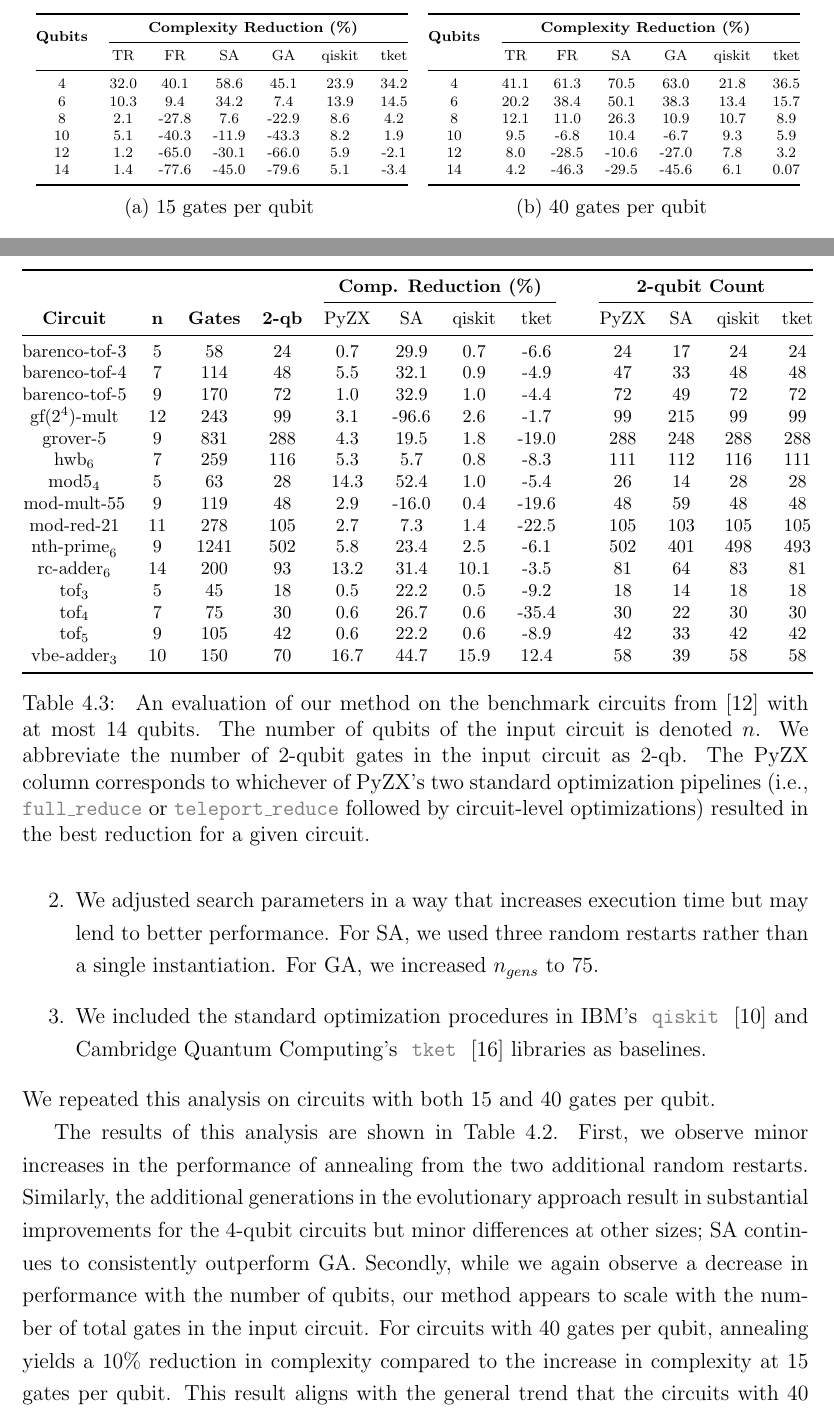
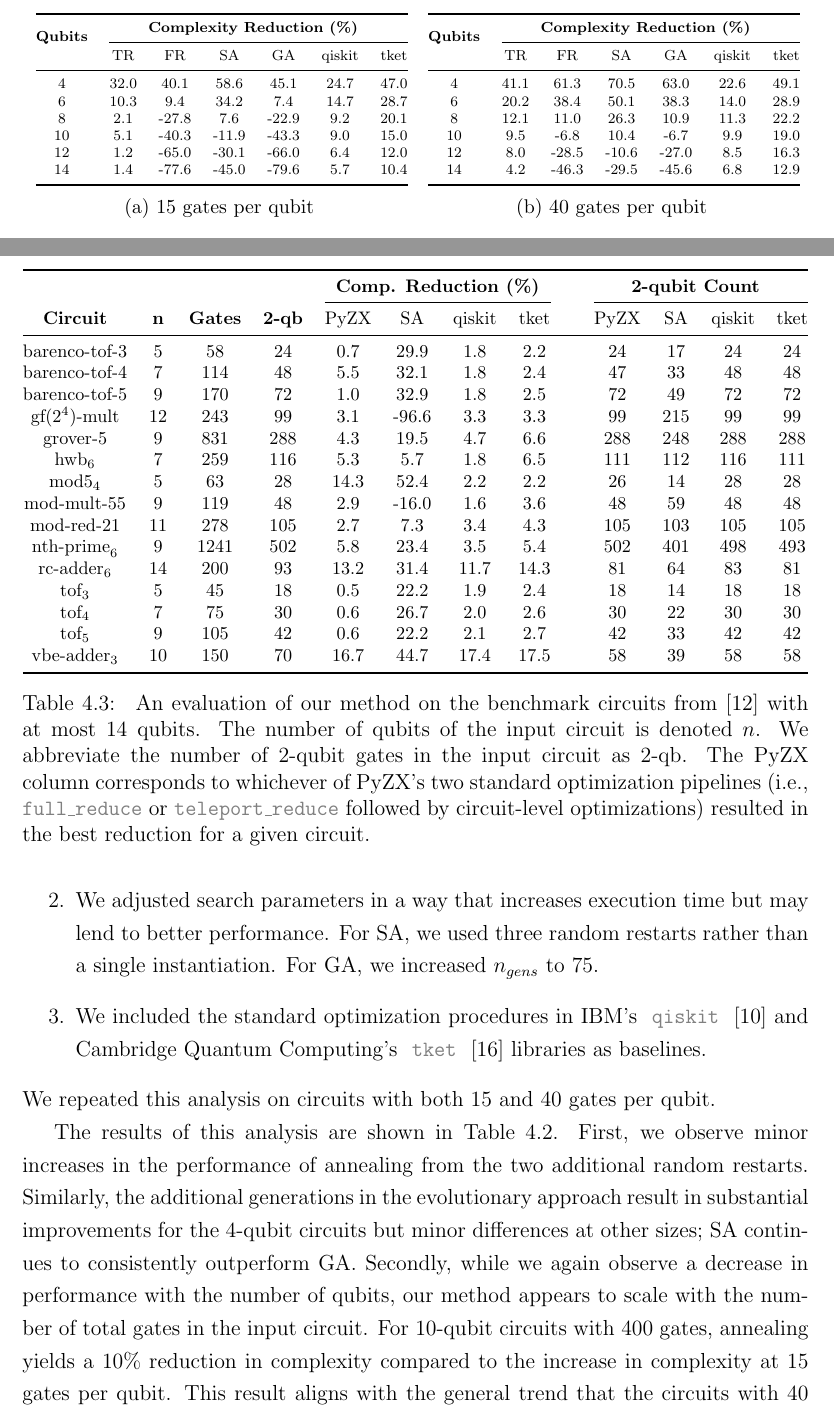
Before and after one commit to rkruegs123/ox-diss, a LaTeX thesis (main.tex, which reads chapters/results.tex): two parts of pages 33 and 34 of 39, joined at a grey line, cut so that both start at the same text. The pictures show the PDF file main.pdf that the author committed with the source.

Commit message:
Updated results to direct qiskit and tket directly

```diff
--- a/chapters/results.tex
+++ b/chapters/results.tex
@@ -248,12 +248,12 @@ We fix $n_{mutants} = 20$ and $n_{gens} = 40$ for the remainder of our analyses
   \toprule
   \multirow{2}{*}{\textbf{Qubits}} & \multicolumn{6}{c}{\textbf{Complexity Reduction (\%)}} \\ \cmidrule(l){2-7}
                                    & TR     & FR    & SA    & GA    & qiskit    & tket    \\ \midrule
-  4                                & 32.0      & 40.1     & 58.6     & 45.1     & 23.9         & 34.2         \\
-  6                                & 10.3      & 9.4     & 34.2     & 7.4     & 13.9         & 14.5         \\
-  8                                & 2.1      & -27.8     & 7.6     & -22.9     & 8.6         & 4.2         \\
-  10                               & 5.1      & -40.3     & -11.9     & -43.3     & 8.2         & 1.9         \\
-  12                               & 1.2      & -65.0     & -30.1     & -66.0    & 5.9         & -2.1         \\
-  14                               & 1.4      & -77.6     & -45.0     & -79.6     & 5.1         & -3.4         \\
+  4                                & 32.0      & 40.1     & 58.6     & 45.1     & 24.7         & 47.0         \\
+  6                                & 10.3      & 9.4     & 34.2     & 7.4     & 14.7         & 28.7         \\
+  8                                & 2.1      & -27.8     & 7.6     & -22.9     & 9.2         & 20.1         \\
+  10                               & 5.1      & -40.3     & -11.9     & -43.3     & 9.0         & 15.0         \\
+  12                               & 1.2      & -65.0     & -30.1     & -66.0    & 6.4         & 12.0         \\
+  14                               & 1.4      & -77.6     & -45.0     & -79.6     & 5.7         & 10.4         \\
   % \midrule
   % \textbf{\begin{tabular}[c]{@{}c@{}}Avg. \\ Time (s)\end{tabular}}           & 0.03      & 0.04     & 332.4     & 53.4     & 0.2         & 0.02         \\
   \bottomrule
@@ -264,12 +264,12 @@ We fix $n_{mutants} = 20$ and $n_{gens} = 40$ for the remainder of our analyses
   \toprule
   \multirow{2}{*}{\textbf{Qubits}} & \multicolumn{6}{c}{\textbf{Complexity Reduction (\%)}} \\ \cmidrule(l){2-7}
                                    & TR     & FR    & SA    & GA    & qiskit    & tket    \\ \midrule
-  4                                & 41.1      & 61.3     & 70.5     & 63.0     & 21.8         & 36.5         \\
-  6                                & 20.2      & 38.4     & 50.1     & 38.3     & 13.4         & 15.7         \\
-  8                                & 12.1      & 11.0     & 26.3     & 10.9     & 10.7         & 8.9         \\
-  10                               & 9.5      & -6.8     & 10.4     & -6.7     & 9.3         & 5.9         \\
-  12                               & 8.0      & -28.5     & -10.6     & -27.0     & 7.8         & 3.2         \\
-  14                               & 4.2      & -46.3     & -29.5     & -45.6     & 6.1         & 0.07         \\
+  4                                & 41.1      & 61.3     & 70.5     & 63.0     & 22.6         & 49.1         \\
+  6                                & 20.2      & 38.4     & 50.1     & 38.3     & 14.0         & 28.9         \\
+  8                                & 12.1      & 11.0     & 26.3     & 10.9     & 11.3         & 22.2         \\
+  10                               & 9.5      & -6.8     & 10.4     & -6.7     & 9.9         & 19.0         \\
+  12                               & 8.0      & -28.5     & -10.6     & -27.0     & 8.5         & 16.3         \\
+  14                               & 4.2      & -46.3     & -29.5     & -45.6     & 6.8         & 12.9         \\
   % \midrule
   % \textbf{\begin{tabular}[c]{@{}c@{}}Avg. \\ Time (s)\end{tabular}}           & 0.1      & 0.1     & 943.9     & 140.6     & 0.3         & 0.07         \\
   \bottomrule
@@ -329,21 +329,21 @@ PyZX &
   SA &
   qiskit &
   tket \\ \midrule
-barenco-tof-3                & 5  & 58   & 24  & 0.7  & 29.9  & 0.7  & -6.6  &  & 24  & 17  & 24  & 24  \\
-barenco-tof-4                & 7  & 114  & 48  & 5.5  & 32.1  & 0.9  & -4.9  &  & 47  & 33  & 48  & 48  \\
-barenco-tof-5                & 9  & 170  & 72  & 1.0  & 32.9  & 1.0  & -4.4  &  & 72  & 49  & 72  & 72  \\
-$\text{gf}(2^4)\text{-mult}$ & 12 & 243  & 99  & 3.1  & -96.6 & 2.6  & -1.7  &  & 99  & 215 & 99  & 99  \\
-grover-5                     & 9  & 831  & 288 & 4.3  & 19.5  & 1.8  & -19.0 &  & 288 & 248 & 288 & 288 \\
-$\text{hwb}_6$               & 7  & 259  & 116 & 5.3  & 5.7   & 0.8  & -8.3  &  & 111 & 112 & 116 & 111 \\
-$\text{mod5}_4$              & 5  & 63   & 28  & 14.3 & 52.4  & 1.0  & -5.4  &  & 26  & 14  & 28  & 28  \\
-mod-mult-55                  & 9  & 119  & 48  & 2.9  & -16.0 & 0.4  & -19.6 &  & 48  & 59  & 48  & 48  \\
-mod-red-21                   & 11 & 278  & 105 & 2.7  & 7.3   & 1.4  & -22.5 &  & 105 & 103 & 105 & 105 \\
-$\text{nth-prime}_6$         & 9  & 1241 & 502 & 5.8  & 23.4  & 2.5  & -6.1  &  & 502 & 401 & 498 & 493 \\
-$\text{rc-adder}_6$          & 14 & 200  & 93  & 13.2 & 31.4  & 10.1 & -3.5  &  & 81  & 64  & 83  & 81  \\
-$\text{tof}_3$               & 5  & 45   & 18  & 0.5  & 22.2  & 0.5  & -9.2  &  & 18  & 14  & 18  & 18  \\
-$\text{tof}_4$               & 7  & 75   & 30  & 0.6  & 26.7  & 0.6  & -35.4 &  & 30  & 22  & 30  & 30  \\
-$\text{tof}_5$               & 9  & 105  & 42  & 0.6  & 22.2  & 0.6  & -8.9  &  & 42  & 33  & 42  & 42  \\
-$\text{vbe-adder}_3$         & 10 & 150  & 70  & 16.7 & 44.7  & 15.9 & 12.4  &  & 58  & 39  & 58  & 58  \\ \bottomrule
+barenco-tof-3                & 5  & 58   & 24  & 0.7  & 29.9  & 1.8  & 2.2  &  & 24  & 17  & 24  & 24  \\
+barenco-tof-4                & 7  & 114  & 48  & 5.5  & 32.1  & 1.8  & 2.4  &  & 47  & 33  & 48  & 48  \\
+barenco-tof-5                & 9  & 170  & 72  & 1.0  & 32.9  & 1.8  & 2.5  &  & 72  & 49  & 72  & 72  \\
+$\text{gf}(2^4)\text{-mult}$ & 12 & 243  & 99  & 3.1  & -96.6 & 3.3  & 3.3  &  & 99  & 215 & 99  & 99  \\
+grover-5                     & 9  & 831  & 288 & 4.3  & 19.5  & 4.7  & 6.6 &  & 288 & 248 & 288 & 288 \\
+$\text{hwb}_6$               & 7  & 259  & 116 & 5.3  & 5.7   & 1.8  & 6.5  &  & 111 & 112 & 116 & 111 \\
+$\text{mod5}_4$              & 5  & 63   & 28  & 14.3 & 52.4  & 2.2  & 2.2  &  & 26  & 14  & 28  & 28  \\
+mod-mult-55                  & 9  & 119  & 48  & 2.9  & -16.0 & 1.6  & 3.6 &  & 48  & 59  & 48  & 48  \\
+mod-red-21                   & 11 & 278  & 105 & 2.7  & 7.3   & 3.4  & 4.3 &  & 105 & 103 & 105 & 105 \\
+$\text{nth-prime}_6$         & 9  & 1241 & 502 & 5.8  & 23.4  & 3.5  & 5.4  &  & 502 & 401 & 498 & 493 \\
+$\text{rc-adder}_6$          & 14 & 200  & 93  & 13.2 & 31.4  & 11.7 & 14.3  &  & 81  & 64  & 83  & 81  \\
+$\text{tof}_3$               & 5  & 45   & 18  & 0.5  & 22.2  & 1.9  & 2.4  &  & 18  & 14  & 18  & 18  \\
+$\text{tof}_4$               & 7  & 75   & 30  & 0.6  & 26.7  & 2.0  & 2.6 &  & 30  & 22  & 30  & 30  \\
+$\text{tof}_5$               & 9  & 105  & 42  & 0.6  & 22.2  & 2.1  & 2.7  &  & 42  & 33  & 42  & 42  \\
+$\text{vbe-adder}_3$         & 10 & 150  & 70  & 16.7 & 44.7  & 17.4 & 17.5  &  & 58  & 39  & 58  & 58  \\ \bottomrule
 \end{tabular}
 \caption{\label{tab:bench}
   An evaluation of our method on the benchmark circuits from \cite{kissinger2019reducing} with at most 14 qubits.
@@ -380,7 +380,7 @@ First, we observe minor increases in the performance of annealing from the two a
 Similarly, the additional generations in the evolutionary approach result in substantial improvements for the 4-qubit circuits but minor differences at other sizes;
 SA continues to consistently outperform GA.
 Secondly, while we again observe a decrease in performance with the number of qubits, our method appears to scale with the number of total gates in the input circuit.
-For circuits with 40 gates per qubit, annealing yields a 10\% reduction in complexity compared to the increase in complexity at 15 gates per qubit.
+For 10-qubit circuits with 400 gates, annealing yields a 10\% reduction in complexity compared to the increase in complexity at 15 gates per qubit.
 This result aligns with the general trend that the circuits with 40 gates per qubit appear to be more reducible than those with fewer gates.
 Lastly, our method outperforms both additional off-the-shelf methods at low numbers of qubits.
 
```
Also changed, not shown: chapters/introduction.tex (+1 -1 lines), frontmatter/abstract.tex (+1 -1 lines), main.pdf.
